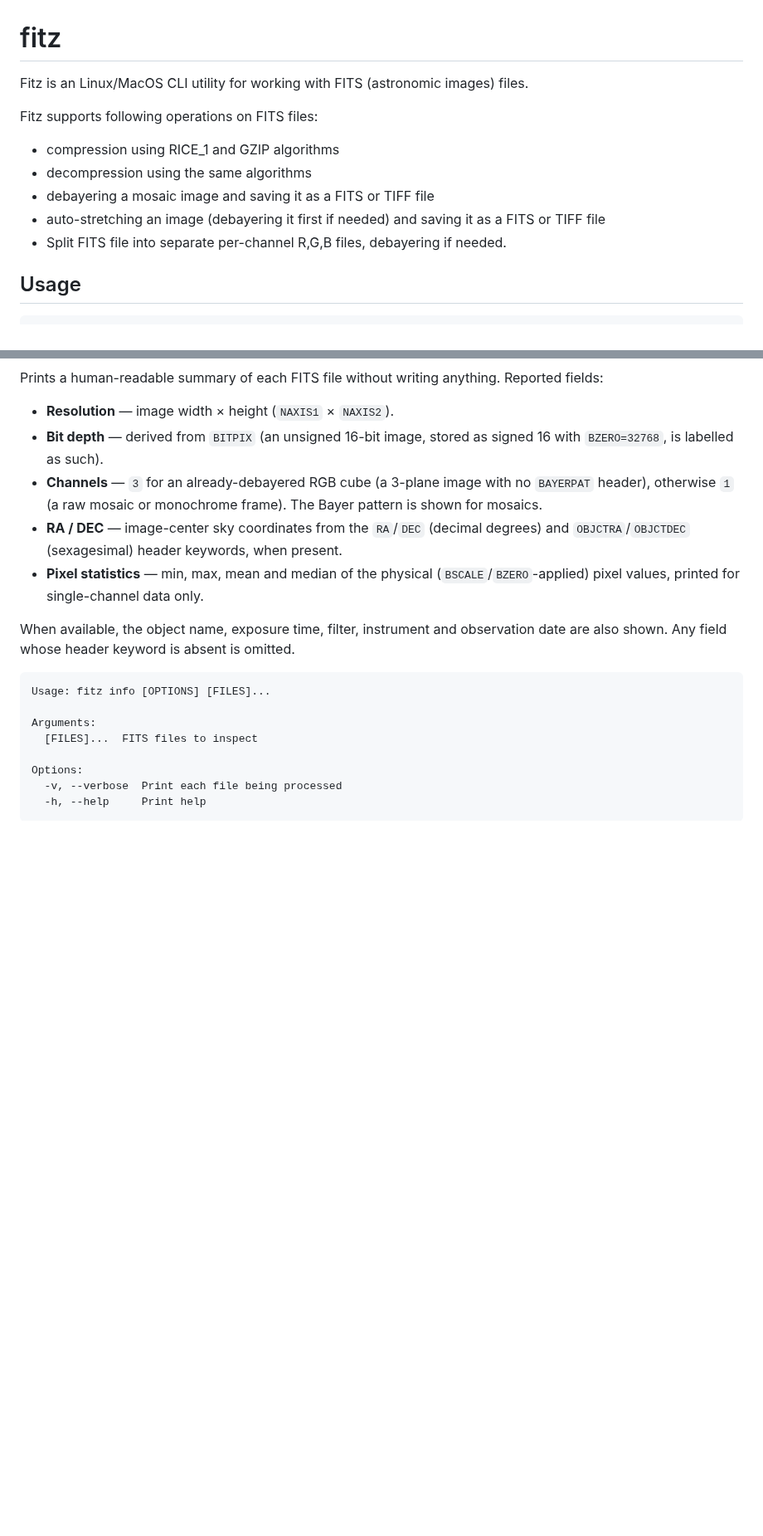
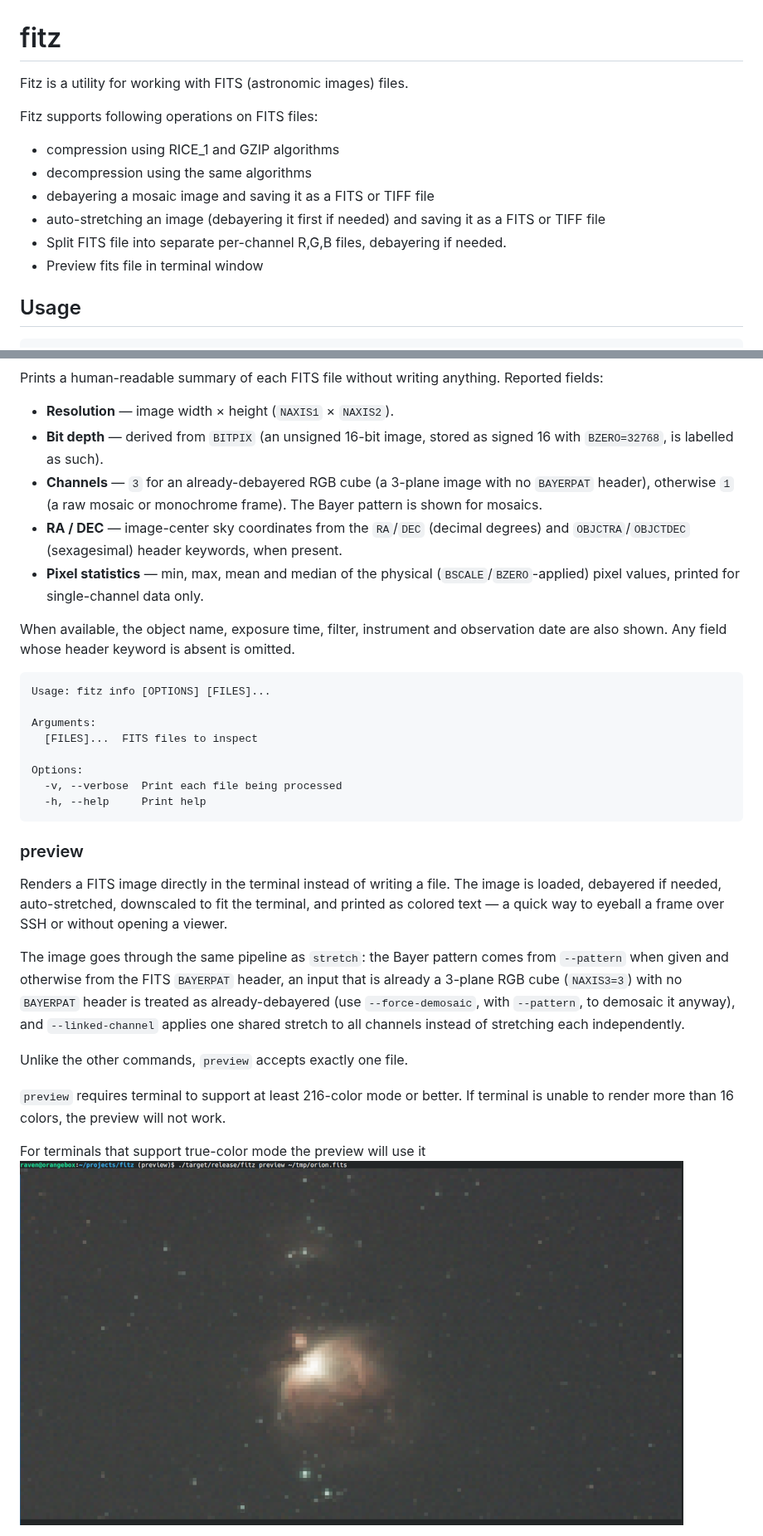
Before and after one commit to uaraven/fitz, a Markdown page: readme.md, 2 parts joined by grey strips. Shown at 83% size. GitHub-like rendering; pictures changed too: docs/ascii-preview.png (added); blank space fills up the shorter version.

Commit message:
Add fits file preview in terminal (#4)
Co-authored-by: Oleksiy Voronin <ovoronin@gmail.com>
Reviewed-on: https://codeberg.org/uaraven/fitz/pulls/4

````diff
--- a/readme.md
+++ b/readme.md
@@ -1,6 +1,6 @@
 # fitz
 
-Fitz is an Linux/MacOS CLI utility for working with FITS (astronomic images) files.
+Fitz is a utility for working with FITS (astronomic images) files.
 
 Fitz supports following operations on FITS files:
  - compression using RICE_1 and GZIP algorithms
@@ -8,6 +8,7 @@ Fitz supports following operations on FITS files:
  - debayering a mosaic image and saving it as a FITS  or TIFF file
  - auto-stretching an image (debayering it first if needed) and saving it as a FITS or TIFF file
  - Split FITS file into separate per-channel R,G,B files, debayering if needed.
+ - Preview fits file in terminal window
 
 ## Usage
 
@@ -159,3 +161,17 @@ Options:
   -h, --help     Print help
 ```
 
+### preview
+
+Renders a FITS image directly in the terminal instead of writing a file. The image is loaded, debayered if needed, auto-stretched, downscaled to fit the terminal, and printed as colored text — a quick way to eyeball a frame over SSH or without opening a viewer.
+
+The image goes through the same pipeline as `stretch`: the Bayer pattern comes from `--pattern` when given and otherwise from the FITS `BAYERPAT` header, an input that is already a 3-plane RGB cube (`NAXIS3=3`) with no `BAYERPAT` header is treated as already-debayered (use `--force-demosaic`, with `--pattern`, to demosaic it anyway), and `--linked-channel` applies one shared stretch to all channels instead of stretching each independently.
+
+Unlike the other commands, `preview` accepts exactly one file.
+
+
+`preview` requires terminal to support at least 216-color mode or better. If terminal is unable to render more than 16 colors, the preview will not work.
+
+For terminals that support true-color mode the preview will use it
+![](docs/ascii-preview.png)
+
````
Also changed, not shown: other parts of readme.md (+35 -0 lines), docs/ascii-preview-216c.png (added), docs/graphics-preview.png (added), 7 other files.
